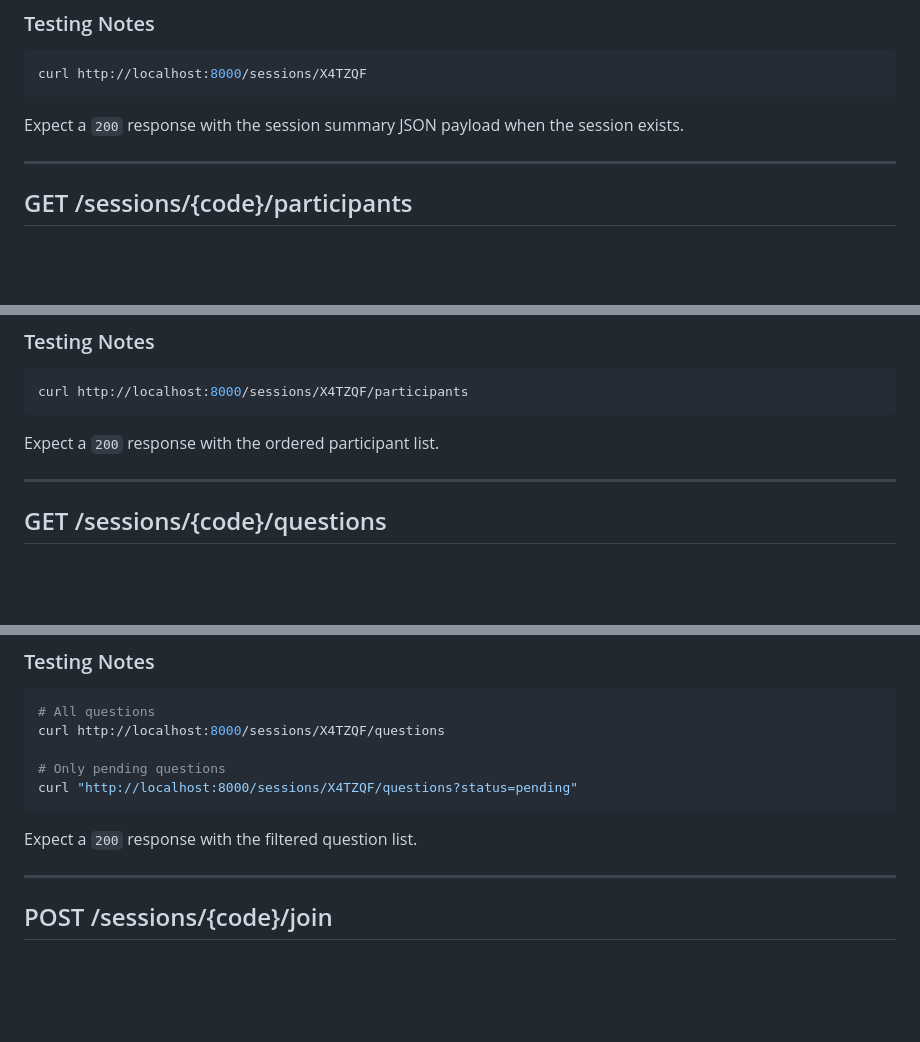
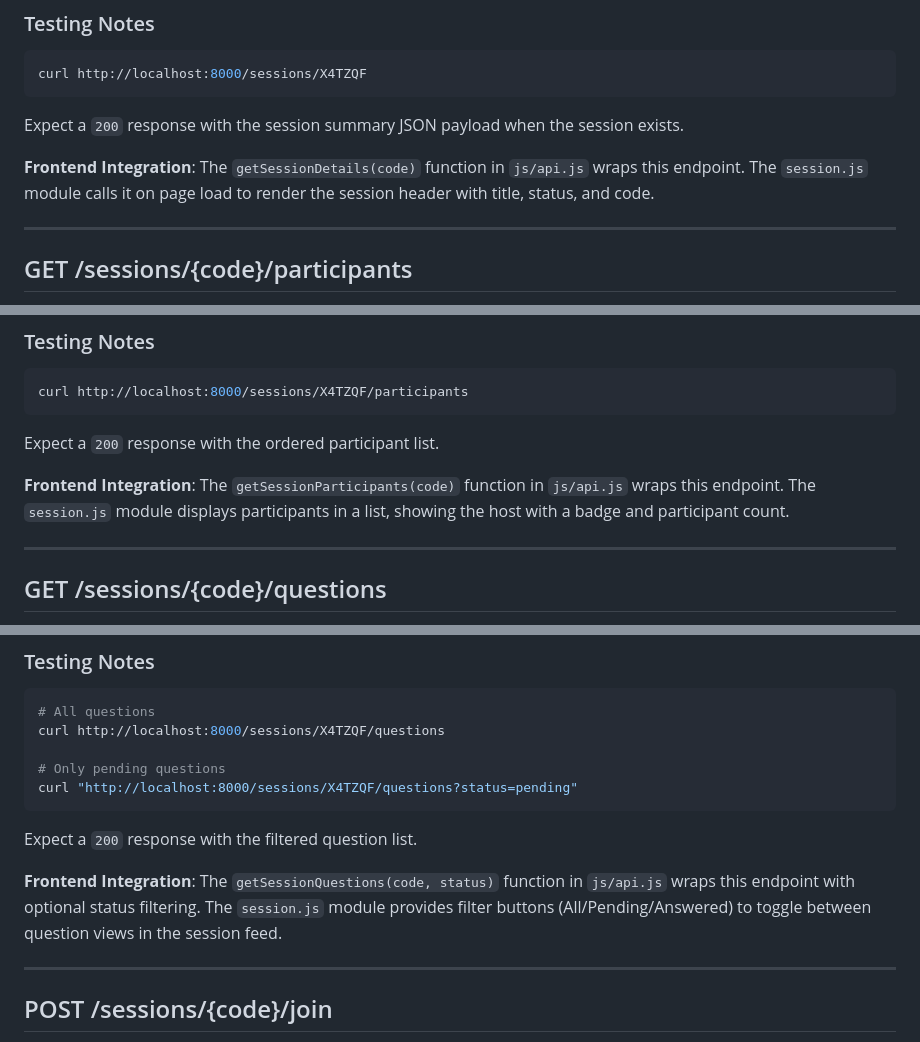
Before and after one commit to JoshuaDelosSantos/real-time-in-class-engagement-app, a Markdown page: docs/api/sessions.md, 3 parts joined by grey strips. Drawn GitHub-style; blank space fills up the shorter version.

Commit message:
Add frontend integration details for session API endpoints in documentation

````diff
--- a/docs/api/sessions.md
+++ b/docs/api/sessions.md
@@ -246,6 +246,8 @@ curl http://localhost:8000/sessions/X4TZQF
 
 Expect a `200` response with the session summary JSON payload when the session exists.
 
+**Frontend Integration**: The `getSessionDetails(code)` function in `js/api.js` wraps this endpoint. The `session.js` module calls it on page load to render the session header with title, status, and code.
+
 ---
 
 ## GET /sessions/{code}/participants
@@ -307,6 +309,8 @@ curl http://localhost:8000/sessions/X4TZQF/participants
 ```
 
 Expect a `200` response with the ordered participant list.
+
+**Frontend Integration**: The `getSessionParticipants(code)` function in `js/api.js` wraps this endpoint. The `session.js` module displays participants in a list, showing the host with a badge and participant count.
 
 ---
 
@@ -388,6 +392,8 @@ curl "http://localhost:8000/sessions/X4TZQF/questions?status=pending"
 ```
 
 Expect a `200` response with the filtered question list.
+
+**Frontend Integration**: The `getSessionQuestions(code, status)` function in `js/api.js` wraps this endpoint with optional status filtering. The `session.js` module provides filter buttons (All/Pending/Answered) to toggle between question views in the session feed.
 
 ---
 
````
